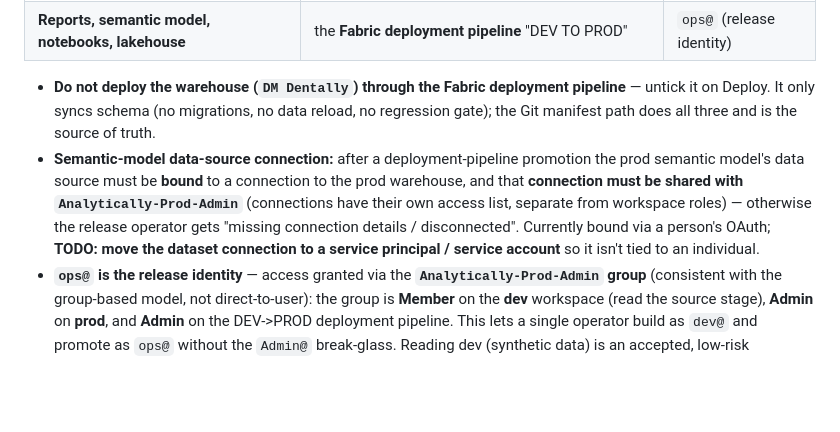
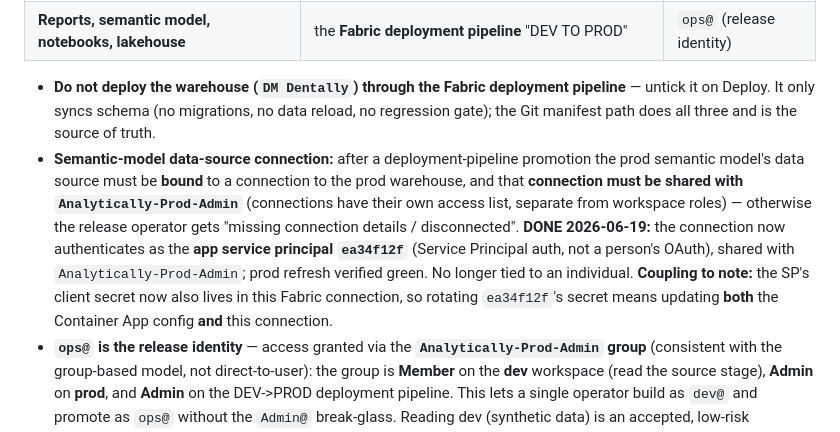
Before and after one commit to aihigginson/dentally, a Markdown page: ACCESS_MODEL.md, the part around the change. Rendered like a GitHub page; blank space fills up the shorter version.

```diff
--- a/ACCESS_MODEL.md
+++ b/ACCESS_MODEL.md
@@ -97,7 +97,7 @@ for routine development."*
 | **Reports, semantic model, notebooks, lakehouse** | the **Fabric deployment pipeline** "DEV TO PROD" | `ops@` (release identity) |
 
 - **Do not deploy the warehouse (`DM Dentally`) through the Fabric deployment pipeline** — untick it on Deploy. It only syncs schema (no migrations, no data reload, no regression gate); the Git manifest path does all three and is the source of truth.
-- **Semantic-model data-source connection:** after a deployment-pipeline promotion the prod semantic model's data source must be **bound** to a connection to the prod warehouse, and that **connection must be shared with `Analytically-Prod-Admin`** (connections have their own access list, separate from workspace roles) — otherwise the release operator gets "missing connection details / disconnected". Currently bound via a person's OAuth; **TODO: move the dataset connection to a service principal / service account** so it isn't tied to an individual.
+- **Semantic-model data-source connection:** after a deployment-pipeline promotion the prod semantic model's data source must be **bound** to a connection to the prod warehouse, and that **connection must be shared with `Analytically-Prod-Admin`** (connections have their own access list, separate from workspace roles) — otherwise the release operator gets "missing connection details / disconnected". **DONE 2026-06-19:** the connection now authenticates as the **app service principal `ea34f12f`** (Service Principal auth, not a person's OAuth), shared with `Analytically-Prod-Admin`; prod refresh verified green. No longer tied to an individual. **Coupling to note:** the SP's client secret now also lives in this Fabric connection, so rotating `ea34f12f`'s secret means updating **both** the Container App config **and** this connection.
 - **`ops@` is the release identity** — access granted via the **`Analytically-Prod-Admin` group** (consistent with the group-based model, not direct-to-user): the group is **Member** on the **dev** workspace (read the source stage), **Admin** on **prod**, and **Admin** on the DEV->PROD deployment pipeline. This lets a single operator build as `dev@` and promote as `ops@` without the `Admin@` break-glass. Reading dev (synthetic data) is an accepted, low-risk loosening.
 
 ---
```
Also changed, not shown: OUTSTANDING.md (+1 -1 lines).
